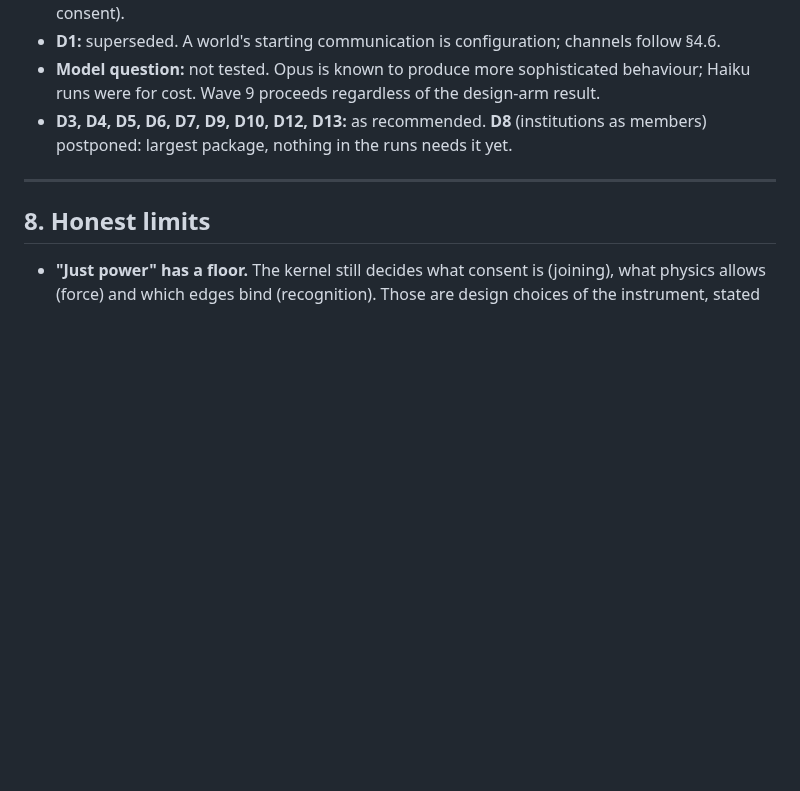
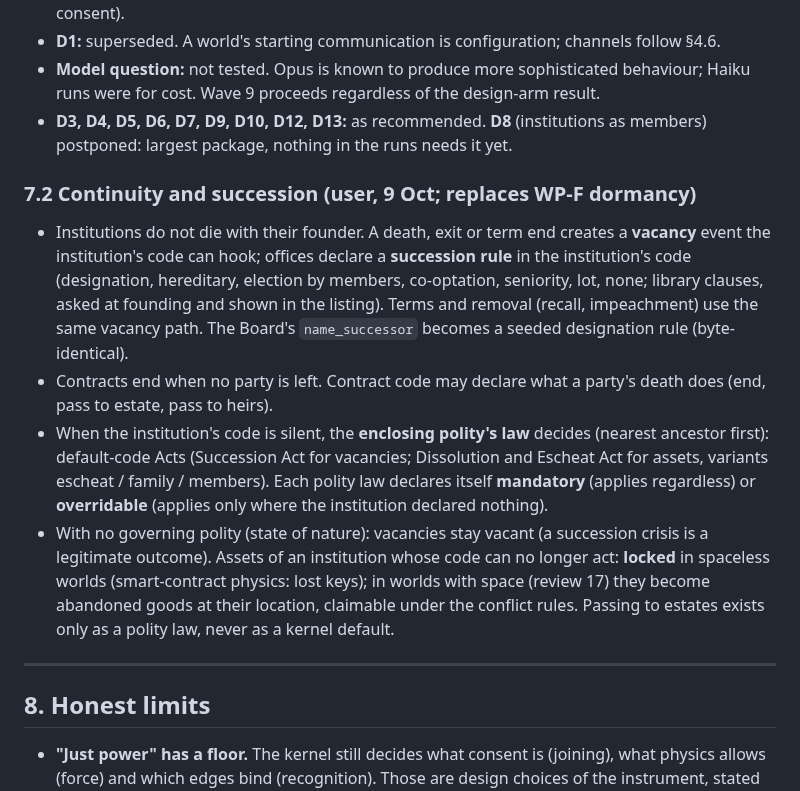
Before and after one commit to zachmacsmith/charter, a Markdown page: docs/review/14_state_of_nature.md, the part around the change. Rendered like a GitHub page; blank space fills up the shorter version.

Commit message:
docs: review 14 §7.2 continuity and succession (vacancies, succession clauses, polity Acts mandatory or overridable, state-of-nature fallbacks); backlog: custodian worlds
Co-Authored-By: Claude Opus 5.5 <noreply@anthropic.com>
Claude-Session: https://claude.ai/code/session_01F2gveC3unJWWh6pq9Ekcqp

```diff
--- a/docs/review/14_state_of_nature.md
+++ b/docs/review/14_state_of_nature.md
@@ -422,6 +422,22 @@ agents still found nothing new, that changes the priority of D through G.
 - **D3, D4, D5, D6, D7, D9, D10, D12, D13:** as recommended. **D8** (institutions as members) postponed: largest package, nothing
   in the runs needs it yet.
 
+
+### 7.2 Continuity and succession (user, 9 Oct; replaces WP-F dormancy)
+
+- Institutions do not die with their founder. A death, exit or term end creates a **vacancy** event the institution's code can
+  hook; offices declare a **succession rule** in the institution's code (designation, hereditary, election by members, co-optation,
+  seniority, lot, none; library clauses, asked at founding and shown in the listing). Terms and removal (recall, impeachment) use
+  the same vacancy path. The Board's `name_successor` becomes a seeded designation rule (byte-identical).
+- Contracts end when no party is left. Contract code may declare what a party's death does (end, pass to estate, pass to heirs).
+- When the institution's code is silent, the **enclosing polity's law** decides (nearest ancestor first): default-code Acts
+  (Succession Act for vacancies; Dissolution and Escheat Act for assets, variants escheat / family / members). Each polity law
+  declares itself **mandatory** (applies regardless) or **overridable** (applies only where the institution declared nothing).
+- With no governing polity (state of nature): vacancies stay vacant (a succession crisis is a legitimate outcome). Assets of an
+  institution whose code can no longer act: **locked** in spaceless worlds (smart-contract physics: lost keys); in worlds with space
+  (review 17) they become abandoned goods at their location, claimable under the conflict rules. Passing to estates exists only as
+  a polity law, never as a kernel default.
+
 ---
 
 ## 8. Honest limits
```
Also changed, not shown: docs/BACKLOG.md (+6 -0 lines).
